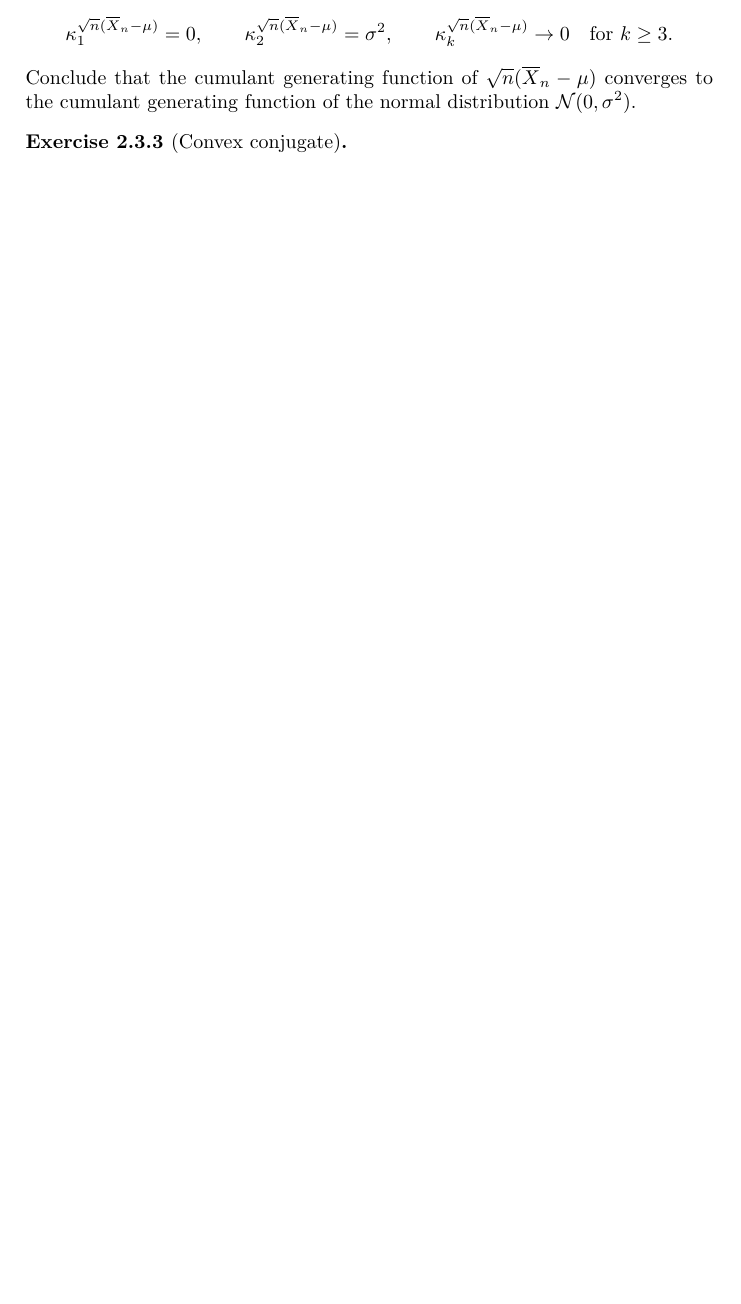
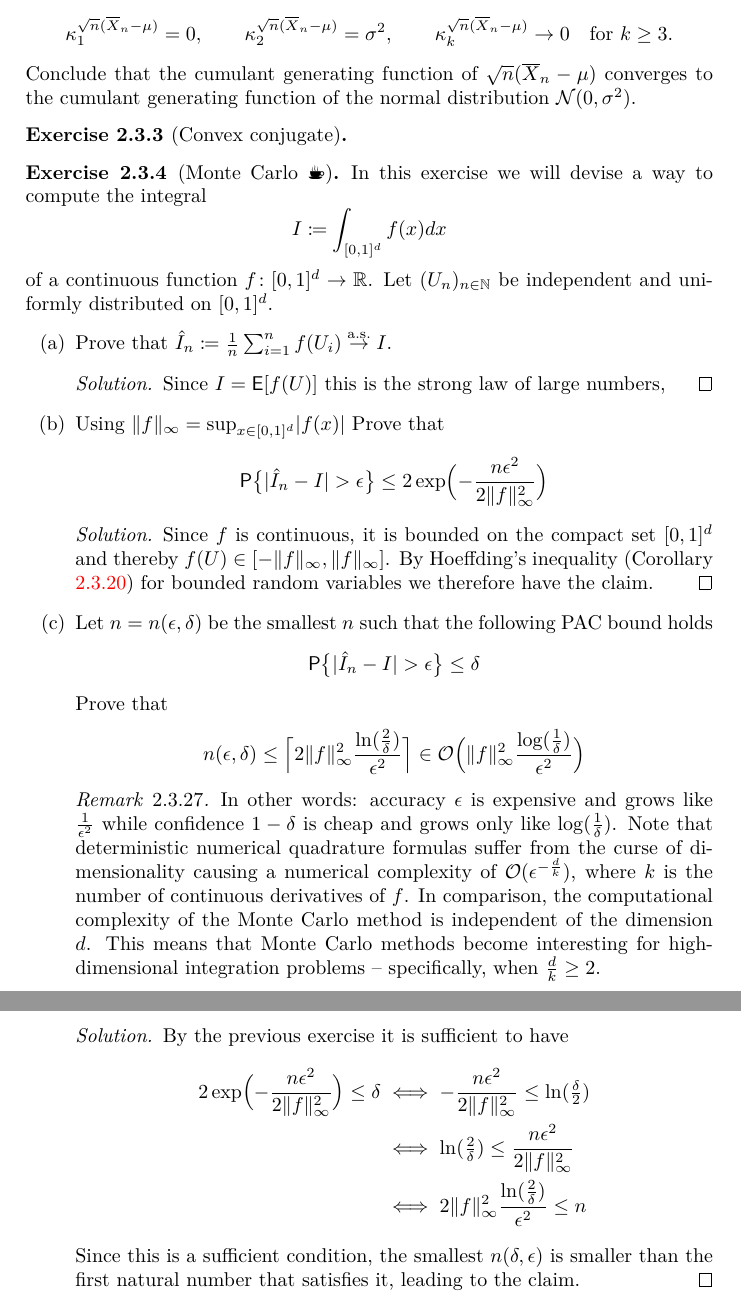
Before and after one commit to FelixBenning/Complements-prob-stat, a LaTeX thesis (ms.tex, which reads macros.tex, sections/sums_of_random_variables.tex): part of page 83 of 84 before the commit and two parts of pages 83 and 84 of 85 after it, the two joined at a grey line, cut so that both start at the same text, the shorter picture padded with empty space. Compiled offline with pdfLaTeX.

Commit message:
monte carlo

```diff
--- a/macros.tex
+++ b/macros.tex
@@ -55,10 +55,12 @@
 \DeclarePairedDelimiter{\set}{\{}{\}}
 \DeclarePairedDelimiter{\norm}{\|}{\|}
 \DeclarePairedDelimiter{\scp}{\langle}{\rangle}
-\NewDocumentCommand{\ind}{s m}{%
+\DeclarePairedDelimiter{\ceil}{\lceil}{\rceil}
+\DeclarePairedDelimiter{\floor}{\lfloor}{\rfloor}
+\NewDocumentCommand{\ind}{s o m}{%
   \IfBooleanTF{#1}
-    {\mathbf{1}_{\left\{#2\right\}}} % starred: wrap in braces
-    {\mathbf{1}_{#2}}                 % unstarred: simple subscript
+    {\mathbf{1}_{\set[#2]{#3}}} % starred: wrap in braces
+    {\mathbf{1}_{#3}}                 % unstarred: simple subscript
 }
 
 % spaces
@@ -116,7 +120,7 @@
 \newcommand*{\bernoulli}{\mathrm{Ber}}
 \newcommand*{\exponential}{\mathrm{Exp}}
 
-\newcommand*{\as}{\text{a.s.}}
+\DeclareMathOperator{\as}{\text{a.s.}}
 
 % statistics
 \newcommand*{\mean}{\overline}
@@ -179,3 +183,12 @@
 %% References
 
 \newcommand*{\continuityOfMeasure}{(Proposition 12 in Ivan's lecture)}
+
+%%% === Lists ===
+
+\newlist{steps}{enumerate}{1}
+\setlist[steps]{
+    label=\textbf{Step \arabic*:},
+    ref={Step \arabic*},
+    wide=0pt,
+}
--- a/sections/sums_of_random_variables.tex
+++ b/sections/sums_of_random_variables.tex
@@ -3195,3 +3195,69 @@ order cumulants, since \(\cumulant_2^X = \var{X}\).
     \label{ex: convex conjugate}
 
 \end{exercise}
+
+\begin{exercise}[Monte Carlo \Coffeecup]
+    \label{ex: monte carlo}
+    In this exercise we will devise a way to compute the integral
+    \[
+        I \coloneq \int_{[0,1]^\dims} f(x) dx
+    \]
+    of a continuous function \(f\colon [0,1]^\dims \to \real\).  Let
+    \((U_n)_{n\in \nat}\) be independent and uniformly distributed on
+    \([0,1]^\dims\).
+    \begin{enumerate}[label=(\alph*), noitemsep]
+        \item Prove that \(\hat I_n \coloneq \frac1n\sum_{i=1}^n f(U_i) \overset\as\to I\).
+        \begin{solution}
+            Since \(I= \E{f(U)}\) this is the strong law of large numbers,
+        \end{solution}
+
+        \item Using \(\norm{f}_\infty = \sup_{x\in [0,1]^\dims} \abs{f(x)}\) Prove that
+        \[
+            \prob[\big]{\abs{\hat I_n - I} > \epsilon} \le 2\exp\Bigl(-\frac{n \epsilon^2}{2\norm{f}_\infty^2}\Bigr)
+        \]
+        \begin{solution}
+            Since \(f\) is continuous, it is bounded on the compact set \([0,1]^\dims\)
+            and thereby \(f(U) \in [-\norm{f}_\infty, \norm{f}_\infty]\).
+            By Hoeffding's inequality (Corollary \ref{cor: hoeffding inequality for bounded random variables})
+            for bounded random variables we therefore have the claim.
+        \end{solution}
+
+        \item Let \(n = n(\epsilon, \delta)\) be the smallest \(n\) such that the following
+        PAC bound holds
+        \[
+            \prob[\big]{\abs{\hat I_n - I} > \epsilon} \le \delta
+        \]
+        Prove that
+        \[
+            n(\epsilon, \delta)
+            \le \ceil[\Big]{2\norm{f}_\infty^2\frac{\ln(\tfrac2\delta)}{\epsilon^2}}
+            \in \bigO\Bigl(\norm{f}_\infty^2\frac{\log(\frac1\delta)}{\epsilon^2}\Bigr)
+        \]
+        \begin{remark}
+            In other words: accuracy \(\epsilon\) is expensive and grows like
+            \(\frac1{\epsilon^2}\) while confidence \(1-\delta\) is cheap and grows only
+            like \(\log(\frac1\delta)\). Note that deterministic numerical quadrature
+            formulas suffer from the curse of dimensionality causing a numerical
+            complexity of \(\bigO(\epsilon^{-\frac{\dims}k})\), where \(k\) is the
+            number of continuous derivatives of \(f\). In comparison, the
+            computational complexity of the Monte Carlo method is independent of
+            the dimension \(\dims\). This means that Monte Carlo methods become
+            interesting for high-dimensional integration problems -- specifically,
+            when \(\frac{\dims}k \ge 2\).
+        \end{remark}
+        \begin{solution}
+            By the previous exercise it is sufficient to have
+            \begin{align*}
+                2\exp\Bigl(-\frac{n\epsilon^2}{2\norm{f}_\infty^2}\Bigr) \le \delta
+                &\iff -\frac{n\epsilon^2}{2\norm{f}_\infty^2} \le \ln(\tfrac{\delta}2)
+                \\
+                &\iff \ln(\tfrac{2}\delta) \le \frac{n \epsilon^2}{2\norm{f}_\infty^2}
+                \\
+                &\iff 2\norm{f}_\infty^2 \frac{\ln(\tfrac2\delta)}{\epsilon^2} \le n
+            \end{align*}
+            Since this is a sufficient condition, the smallest \(n(\delta, \epsilon)\)
+            is smaller than the first natural number that satisfies it, leading
+            to the claim.
+        \end{solution}
+    \end{enumerate}
+\end{exercise}
```
Also changed, not shown: macros.tex (16 more changed lines).
